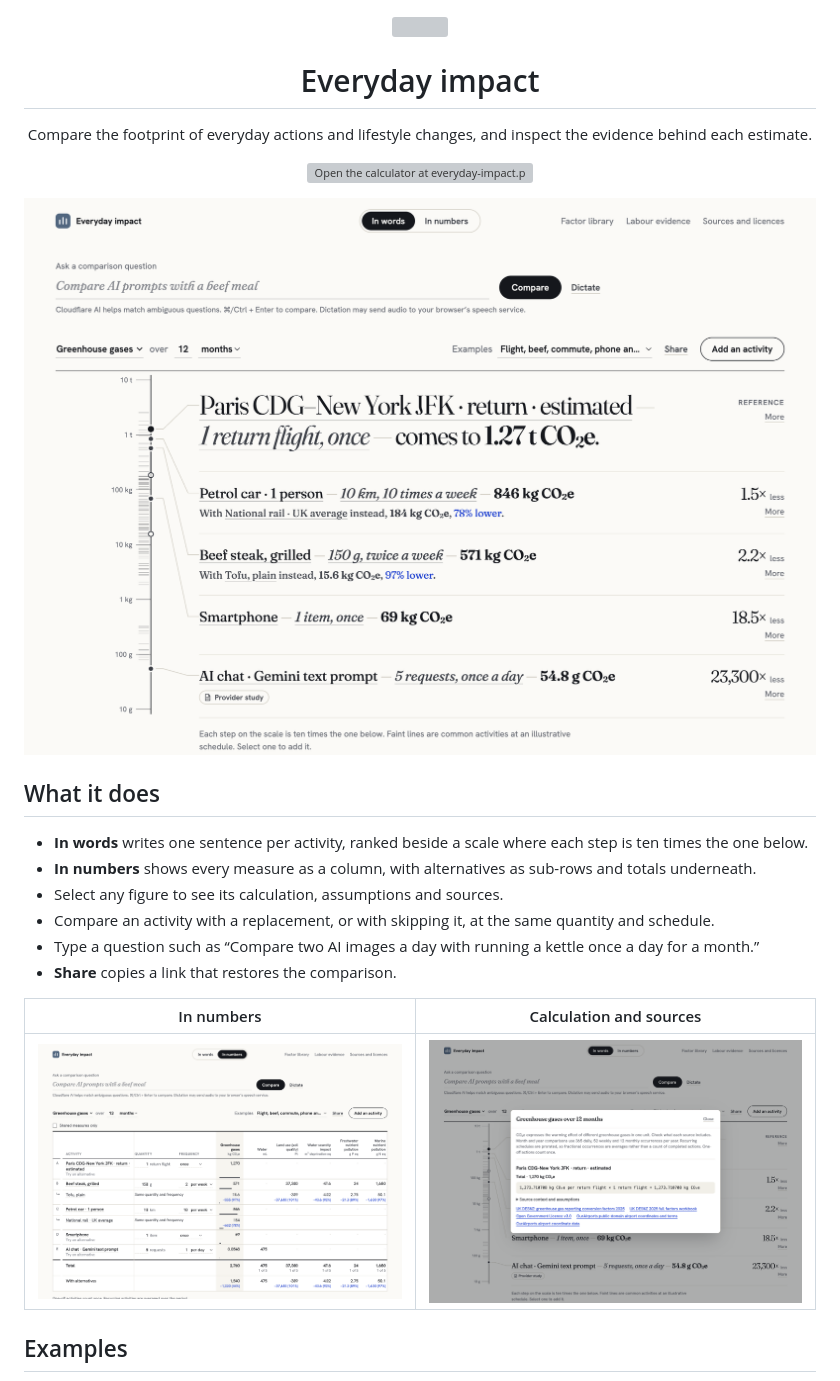
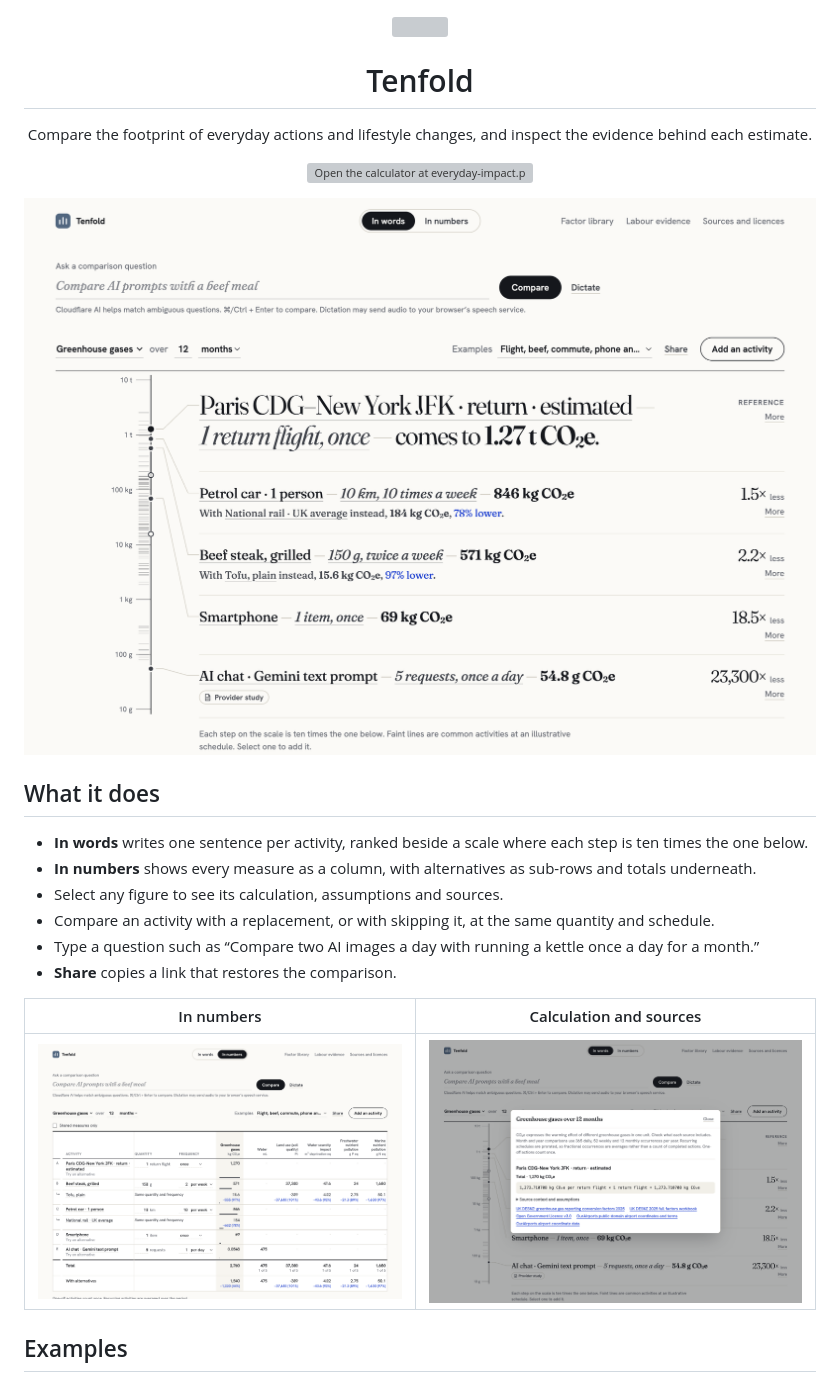
Before and after one commit to nf-s/everyday-impact, a Markdown page: README.md, the part around the change. Rendered like a GitHub page; pictures changed too: docs/screenshots/calculation.png, docs/screenshots/in-numbers.png, docs/screenshots/in-words.png; grey boxes are pictures that could not be loaded.

```diff
--- a/README.md
+++ b/README.md
@@ -2,7 +2,7 @@
 
 <img src="dist/mark.svg" width="64" height="64" alt="">
 
-# Everyday impact
+# Tenfold
 
 Compare the footprint of everyday actions and lifestyle changes, and inspect the evidence behind each estimate.
 
```
Also changed, not shown: docs/releasing.md (+2 -0 lines), 13 other files.
